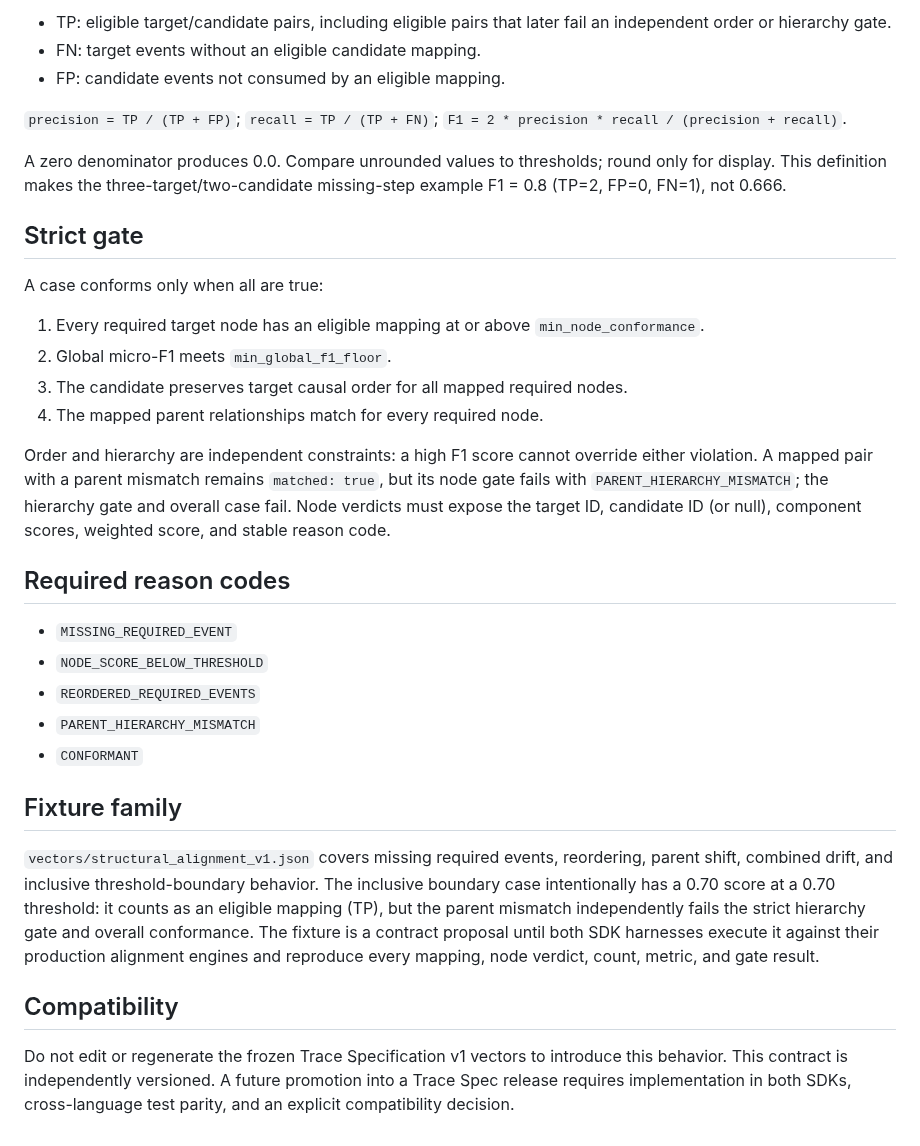
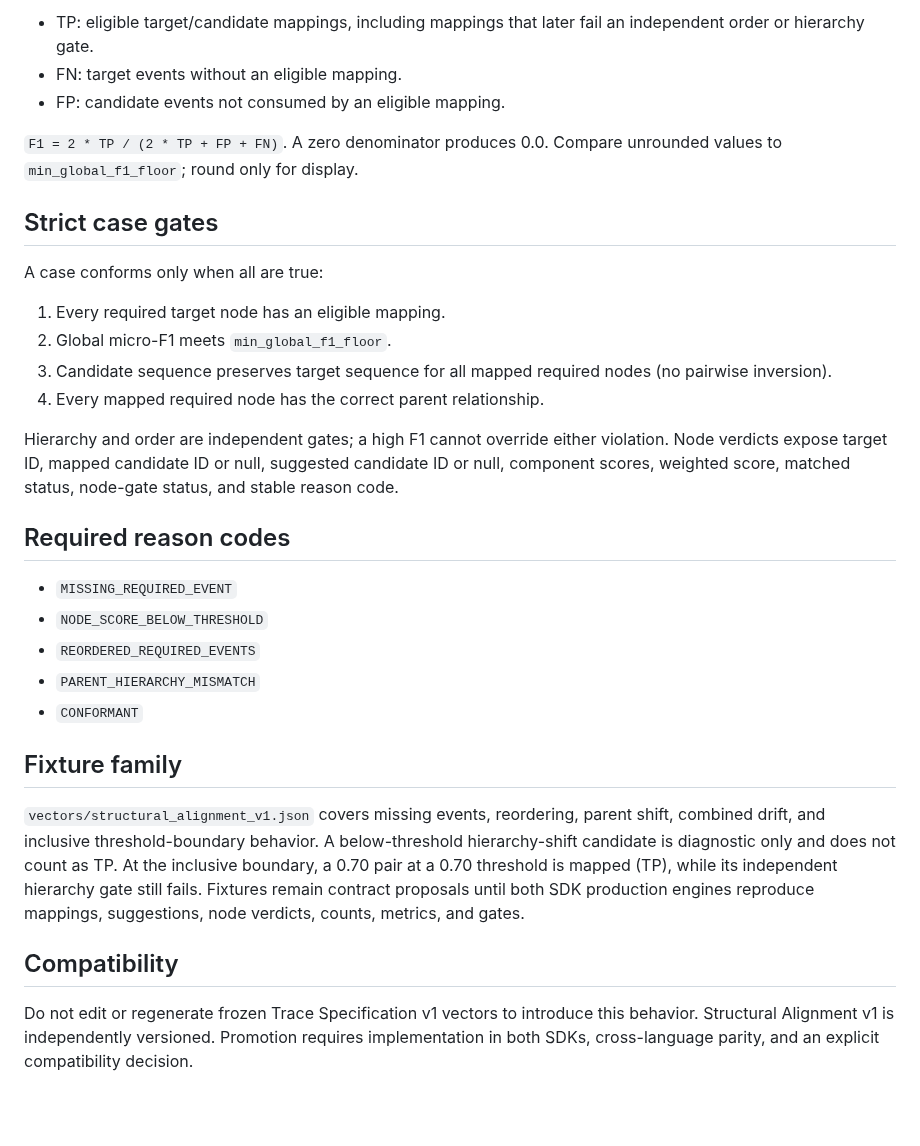
Before and after one commit to Therealdk8890/DProvenanceKit, a Markdown page: ConformanceHarness/STRUCTURAL_ALIGNMENT_v1.md, the part around one of its changes. Rendered like a GitHub page; blank space fills up the shorter version.

```diff
--- a/ConformanceHarness/STRUCTURAL_ALIGNMENT_v1.md
+++ b/ConformanceHarness/STRUCTURAL_ALIGNMENT_v1.md
@@ -28,22 +53,20 @@ Use standard micro-averaged F1 over the one-to-one eligible mappings:
 
-- TP: eligible target/candidate pairs, including eligible pairs that later fail an independent order or hierarchy gate.
-- FN: target events without an eligible candidate mapping.
+- TP: eligible target/candidate mappings, including mappings that later fail an independent order or hierarchy gate.
+- FN: target events without an eligible mapping.
 - FP: candidate events not consumed by an eligible mapping.
 
-`precision = TP / (TP + FP)`; `recall = TP / (TP + FN)`; `F1 = 2 * precision * recall / (precision + recall)`.
+`F1 = 2 * TP / (2 * TP + FP + FN)`. A zero denominator produces 0.0. Compare unrounded values to `min_global_f1_floor`; round only for display.
 
-A zero denominator produces 0.0. Compare unrounded values to thresholds; round only for display. This definition makes the three-target/two-candidate missing-step example F1 = 0.8 (TP=2, FP=0, FN=1), not 0.666.
-
-## Strict gate
+## Strict case gates
 
 A case conforms only when all are true:
 
-1. Every required target node has an eligible mapping at or above `min_node_conformance`.
+1. Every required target node has an eligible mapping.
 2. Global micro-F1 meets `min_global_f1_floor`.
-3. The candidate preserves target causal order for all mapped required nodes.
-4. The mapped parent relationships match for every required node.
+3. Candidate sequence preserves target sequence for all mapped required nodes (no pairwise inversion).
+4. Every mapped required node has the correct parent relationship.
 
-Order and hierarchy are independent constraints: a high F1 score cannot override either violation. A mapped pair with a parent mismatch remains `matched: true`, but its node gate fails with `PARENT_HIERARCHY_MISMATCH`; the hierarchy gate and overall case fail. Node verdicts must expose the target ID, candidate ID (or null), component scores, weighted score, and stable reason code.
+Hierarchy and order are independent gates; a high F1 cannot override either violation. Node verdicts expose target ID, mapped candidate ID or null, suggested candidate ID or null, component scores, weighted score, matched status, node-gate status, and stable reason code.
 
 ## Required reason codes
 
@@ -55,8 +78,8 @@ Order and hierarchy are independent constraints: a high F1 score cannot override
 
 ## Fixture family
 
-`vectors/structural_alignment_v1.json` covers missing required events, reordering, parent shift, combined drift, and inclusive threshold-boundary behavior. The inclusive boundary case intentionally has a 0.70 score at a 0.70 threshold: it counts as an eligible mapping (TP), but the parent mismatch independently fails the strict hierarchy gate and overall conformance. The fixture is a contract proposal until both SDK harnesses execute it against their production alignment engines and reproduce every mapping, node verdict, count, metric, and gate result.
+`vectors/structural_alignment_v1.json` covers missing events, reordering, parent shift, combined drift, and inclusive threshold-boundary behavior. A below-threshold hierarchy-shift candidate is diagnostic only and does not count as TP. At the inclusive boundary, a 0.70 pair at a 0.70 threshold is mapped (TP), while its independent hierarchy gate still fails. Fixtures remain contract proposals until both SDK production engines reproduce mappings, suggestions, node verdicts, counts, metrics, and gates.
 
 ## Compatibility
 
-Do not edit or regenerate the frozen Trace Specification v1 vectors to introduce this behavior. This contract is independently versioned. A future promotion into a Trace Spec release requires implementation in both SDKs, cross-language test parity, and an explicit compatibility decision.
+Do not edit or regenerate frozen Trace Specification v1 vectors to introduce this behavior. Structural Alignment v1 is independently versioned. Promotion requires implementation in both SDKs, cross-language parity, and an explicit compatibility decision.
```
Also changed, not shown: other parts of ConformanceHarness/STRUCTURAL_ALIGNMENT_v1.md (+35 -10 lines).
